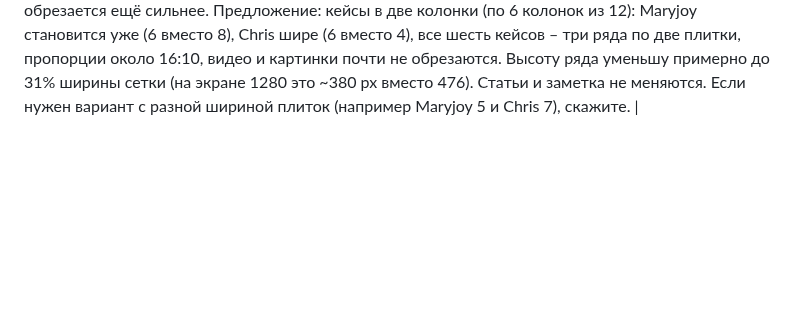
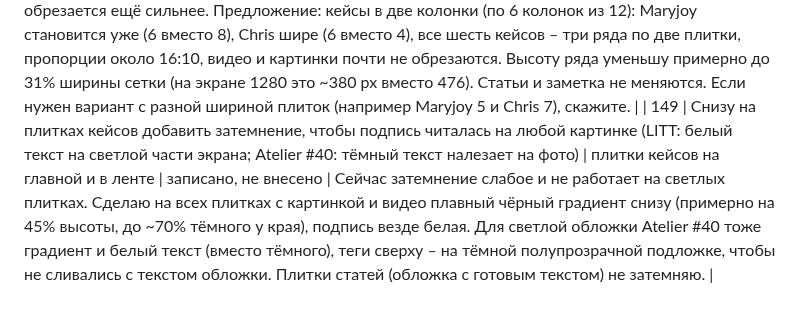
Before and after one commit to nikolaevdesign1/doska, a Markdown page: ПРАВКИ.md, the part around the change. Drawn GitHub-style; blank space fills up the shorter version.

Commit message:
Правка 149: затемнение снизу на плитках кейсов (только запись)
Co-Authored-By: Claude Sonnet 5.5 <noreply@anthropic.com>
Claude-Session: https://claude.ai/code/session_01Uautk3qx7R2iW8qtg96AsK

```diff
--- a/ПРАВКИ.md
+++ b/ПРАВКИ.md
@@ -150,3 +150,4 @@
 | 146 | Статьи dsgners в ленте: заменить прежние 4 на 5 свежих статей (по скриншоту пользователя), с обложками | карточки статей в ленте и на главной | сделано | Состав (в этом порядке): 1) «Месяц разборов в «Дизайн будке»: что чаще всего ломает портфолио» – dsgners.ru/nikolaev_design/166098-mesyats-razborov-v-dizayn-budke-chto-chasche-vsego-lomaet-portfolio; 2) «Проекты, от которых я отказываюсь, и как говорю клиенту «нет»» – .../108384-proektyi-ot-kotoryih-ya-otkazyivayus-i-kak-govoryu-klientu-net; 3) «Мидл или сеньор: чем на деле отличается уровень дизайнера» – .../102613-midl-ili-senor-chem-na-dele-otlichaetsya-uroven-dizaynera; 4) «Figma MCP + Claude: как я собираю кейсы и документацию прямо из макетов» – .../94512-figma-mcp-claude-kak-ya-sobirayu-keysyi-i-dokumentatsiyu-pryamo-iz-maketov; 5) «Grok bot как целая команда: кого он мне заменил» – .../89839-grok-bot-kak-tselaya-komanda-kogo-on-mne-zamenil (все 5 ссылок подтверждены пользователем). Обложки: в страницах статей в Notion есть файл cover.png, скачаю через Notion и сожму в WebP; если не получится – вырежу обложки из присланного скриншота (качество ниже). Итого в ленте 12 карточек: 6 кейсов + 5 статей + 1 заметка. |
 | 147 | Решения, принятые при внесении правок 110–146 (проверьте) | лента, страница «Поддержка», главная, контакты | сделано, ждёт вашего «ок» | 1) Плитка Maryjoy названа «Maryjoy – скоро расскажем» (прежнее название про платформу хакеров относилось к другому проекту; поправьте, если нужно другое). 2) Карточки статей показывают саму обложку из Notion (в ней уже есть заголовок), поэтому текст на плитке скрыт, внизу справа подпись «статья · dsgners». 3) Заметка из телеграма ведёт на канал – нужен номер поста. 4) Hero главной: фразы печатаются по кругу, длинная чуть уменьшается, чтобы не добавлять строку. 5) Имя на странице «Контакты»: Олег Николаев. 6) Тарифы лендинга: срок и «до 10 экранов» внесены (правка 136), сроки корпоративного сайта и магазина не указаны. 7) Почта в подвале, реквизитах и политике по-прежнему hello@doska.agency (в формах info@). 8) Короткие плитки статей (4 колонки) бывают только при нечётном числе статей в фильтре. |
 | 148 | Видео Chris Williams слишком квадратное на плитке; Maryjoy сделать чуть уже | плитки кейсов на главной и в ленте (первый и второй ряды) | записано, не внесено | Сейчас плитка Chris занимает 4 колонки при высоте ряда ~476 px, поэтому она почти квадратная, а видео снято в 4:3 и 16:9 обрезается ещё сильнее. Предложение: кейсы в две колонки (по 6 колонок из 12): Maryjoy становится уже (6 вместо 8), Chris шире (6 вместо 4), все шесть кейсов – три ряда по две плитки, пропорции около 16:10, видео и картинки почти не обрезаются. Высоту ряда уменьшу примерно до 31% ширины сетки (на экране 1280 это ~380 px вместо 476). Статьи и заметка не меняются. Если нужен вариант с разной шириной плиток (например Maryjoy 5 и Chris 7), скажите. |
+| 149 | Снизу на плитках кейсов добавить затемнение, чтобы подпись читалась на любой картинке (LITT: белый текст на светлой части экрана; Atelier #40: тёмный текст налезает на фото) | плитки кейсов на главной и в ленте | записано, не внесено | Сейчас затемнение слабое и не работает на светлых плитках. Сделаю на всех плитках с картинкой и видео плавный чёрный градиент снизу (примерно на 45% высоты, до ~70% тёмного у края), подпись везде белая. Для светлой обложки Atelier #40 тоже градиент и белый текст (вместо тёмного), теги сверху – на тёмной полупрозрачной подложке, чтобы не сливались с текстом обложки. Плитки статей (обложка с готовым текстом) не затемняю. |
```
